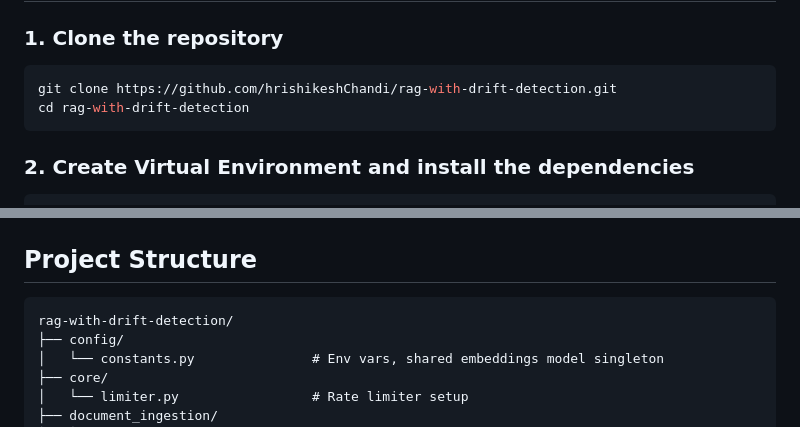
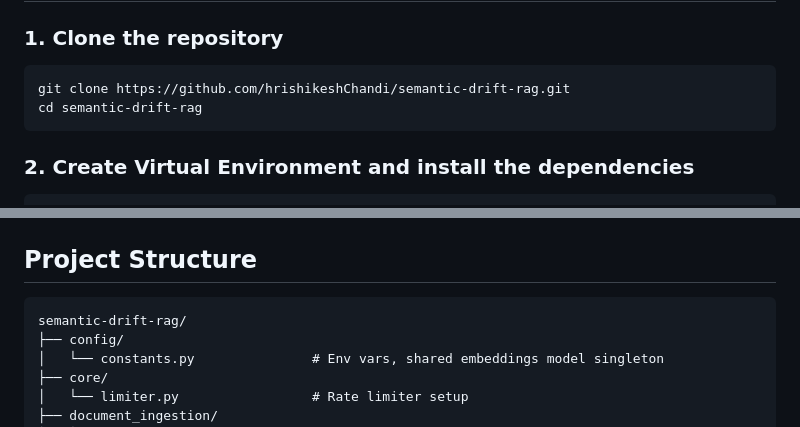
Before and after one commit to hrishikeshChandi/semantic-drift-rag, a Markdown page: README.md, 2 parts joined by grey strips. GitHub-like rendering.

Commit message:
Update README to include project details and instructions

````diff
--- a/README.md
+++ b/README.md
@@ -171,8 +171,8 @@ POST /generate-answer
 ### 1. Clone the repository
 
 ```bash
-git clone https://github.com/hrishikeshChandi/rag-with-drift-detection.git
-cd rag-with-drift-detection
+git clone https://github.com/hrishikeshChandi/semantic-drift-rag.git
+cd semantic-drift-rag
 ```
 
 ### 2. Create Virtual Environment and install the dependencies
@@ -286,7 +286,7 @@ curl -X DELETE http://localhost:8000/session/user123
 ## Project Structure
 
 ```
-rag-with-drift-detection/
+semantic-drift-rag/
 ├── config/
 │   └── constants.py               # Env vars, shared embeddings model singleton
 ├── core/
````
